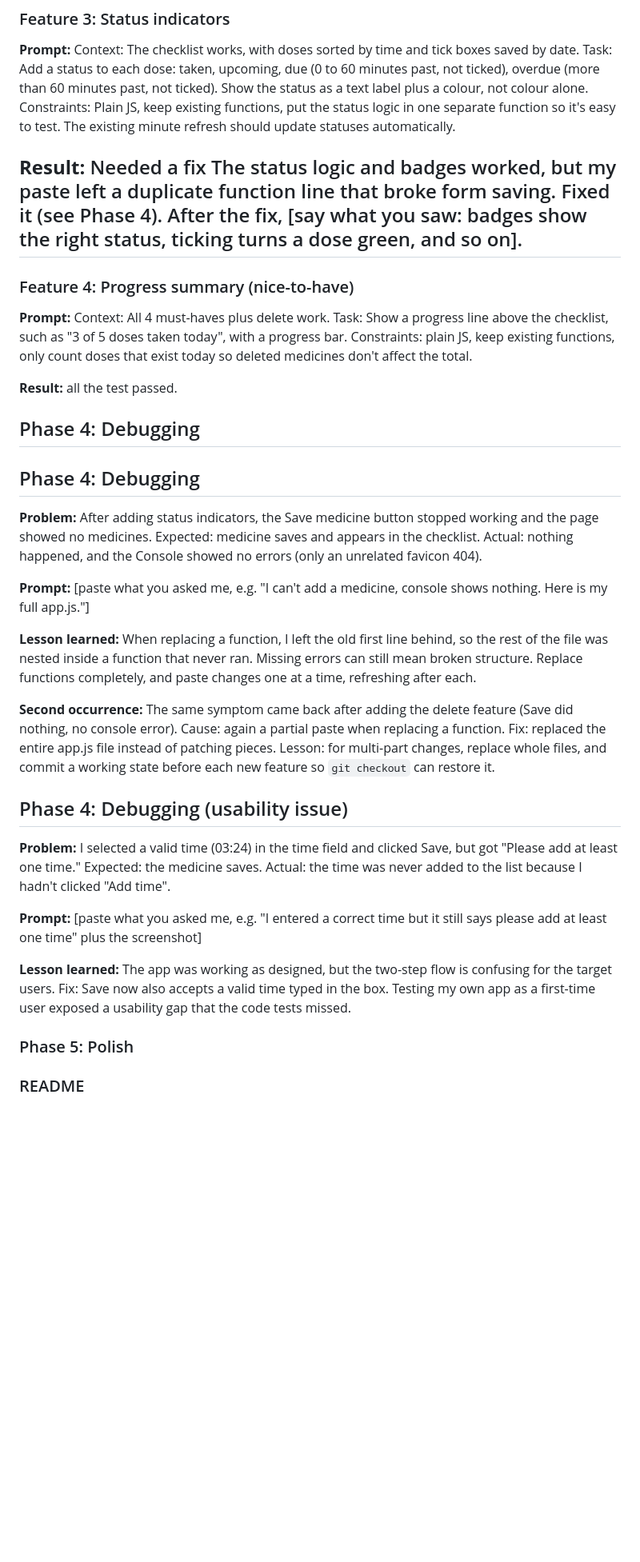
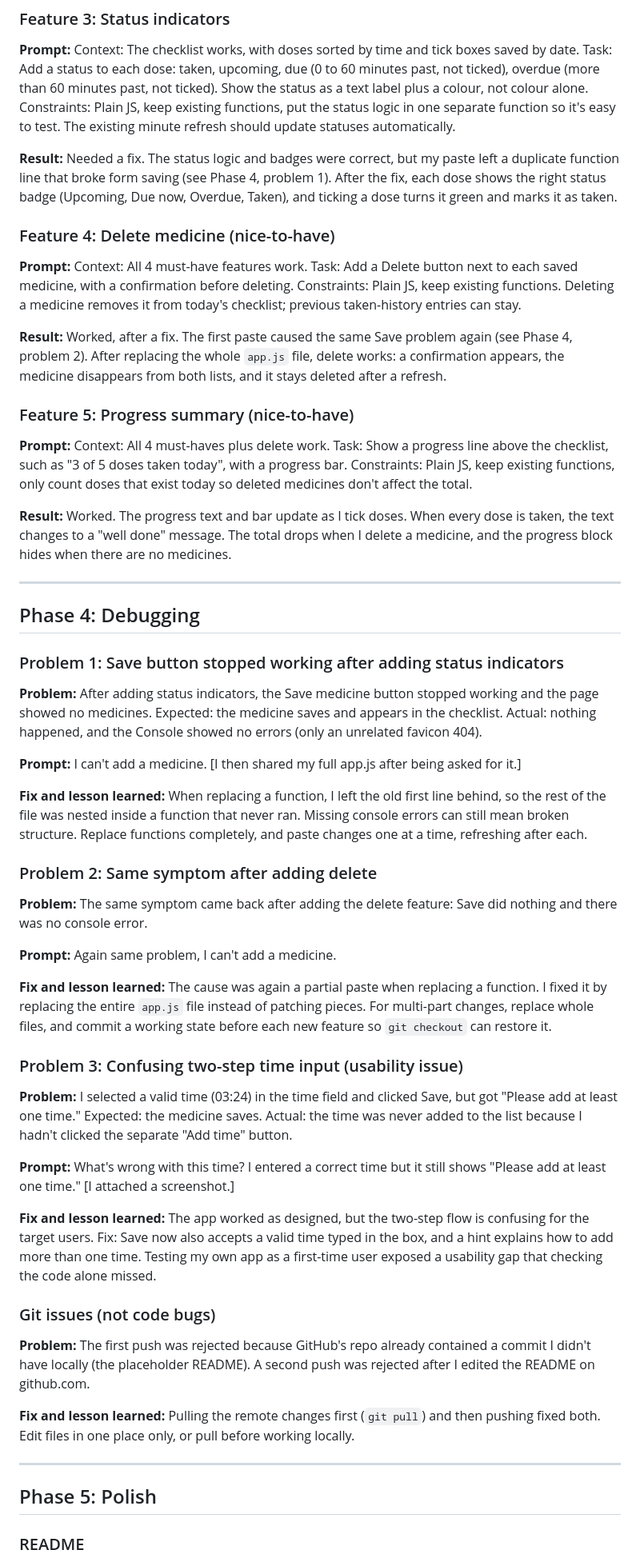
Before and after one commit to Columbus231/medicine-reminder-tracker, a Markdown page: prompts.md, the part around one of its changes. Shown at 80% size. GitHub-like rendering; blank space fills up the shorter version.

```diff
--- a/prompts.md
+++ b/prompts.md
@@ -58,43 +60,73 @@ The checklist shows one row per medicine per time, sorted by time. Ticking a dos
 **Prompt:**
 Context: The checklist works, with doses sorted by time and tick boxes saved by date. Task: Add a status to each dose: taken, upcoming, due (0 to 60 minutes past, not ticked), overdue (more than 60 minutes past, not ticked). Show the status as a text label plus a colour, not colour alone. Constraints: Plain JS, keep existing functions, put the status logic in one separate function so it's easy to test. The existing minute refresh should update statuses automatically.
 
-**Result:** Needed a fix
-The status logic and badges worked, but my paste left a duplicate function line that broke form saving. Fixed it (see Phase 4). After the fix, [say what you saw: badges show the right status, ticking turns a dose green, and so on].
----
-### Feature 4: Progress summary (nice-to-have)
+**Result:** Needed a fix.
+The status logic and badges were correct, but my paste left a duplicate function line that broke form saving (see Phase 4, problem 1). After the fix, each dose shows the right status badge (Upcoming, Due now, Overdue, Taken), and ticking a dose turns it green and marks it as taken.
+
+### Feature 4: Delete medicine (nice-to-have)
 
 **Prompt:**
-Context: All 4 must-haves plus delete work. Task: Show a progress line above the checklist, such as "3 of 5 doses taken today", with a progress bar. Constraints: plain JS, keep existing functions, only count doses that exist today so deleted medicines don't affect the total.
+Context: All 4 must-have features work. Task: Add a Delete button next to each saved medicine, with a confirmation before deleting. Constraints: Plain JS, keep existing functions. Deleting a medicine removes it from today's checklist; previous taken-history entries can stay.
 
-**Result:** all the test passed.
-## Phase 4: Debugging
+**Result:** Worked, after a fix.
+The first paste caused the same Save problem again (see Phase 4, problem 2). After replacing the whole `app.js` file, delete works: a confirmation appears, the medicine disappears from both lists, and it stays deleted after a refresh.
+
+### Feature 5: Progress summary (nice-to-have)
+
+**Prompt:**
+Context: All 4 must-haves plus delete work. Task: Show a progress line above the checklist, such as "3 of 5 doses taken today", with a progress bar. Constraints: Plain JS, keep existing functions, only count doses that exist today so deleted medicines don't affect the total.
+
+**Result:** Worked.
+The progress text and bar update as I tick doses. When every dose is taken, the text changes to a "well done" message. The total drops when I delete a medicine, and the progress block hides when there are no medicines.
+
+---
 
 ## Phase 4: Debugging
 
+### Problem 1: Save button stopped working after adding status indicators
+
 **Problem:**
-After adding status indicators, the Save medicine button stopped working and the page showed no medicines. Expected: medicine saves and appears in the checklist. Actual: nothing happened, and the Console showed no errors (only an unrelated favicon 404).
+After adding status indicators, the Save medicine button stopped working and the page showed no medicines. Expected: the medicine saves and appears in the checklist. Actual: nothing happened, and the Console showed no errors (only an unrelated favicon 404).
 
 **Prompt:**
-[paste what you asked me, e.g. "I can't add a medicine, console shows nothing. Here is my full app.js."]
+I can't add a medicine. [I then shared my full app.js after being asked for it.]
 
-**Lesson learned:**
-When replacing a function, I left the old first line behind, so the rest of the file was nested inside a function that never ran. Missing errors can still mean broken structure. Replace functions completely, and paste changes one at a time, refreshing after each.
+**Fix and lesson learned:**
+When replacing a function, I left the old first line behind, so the rest of the file was nested inside a function that never ran. Missing console errors can still mean broken structure. Replace functions completely, and paste changes one at a time, refreshing after each.
 
-**Second occurrence:**
-The same symptom came back after adding the delete feature (Save did nothing, no console error). Cause: again a partial paste when replacing a function. Fix: replaced the entire app.js file instead of patching pieces. Lesson: for multi-part changes, replace whole files, and commit a working state before each new feature so `git checkout` can restore it.
-
-## Phase 4: Debugging (usability issue)
+### Problem 2: Same symptom after adding delete
 
 **Problem:**
-I selected a valid time (03:24) in the time field and clicked Save, but got "Please add at least one time." Expected: the medicine saves. Actual: the time was never added to the list because I hadn't clicked "Add time".
+The same symptom came back after adding the delete feature: Save did nothing and there was no console error.
 
 **Prompt:**
-[paste what you asked me, e.g. "I entered a correct time but it still says please add at least one time" plus the screenshot]
+Again same problem, I can't add a medicine.
 
-**Lesson learned:**
-The app was working as designed, but the two-step flow is confusing for the target users. Fix: Save now also accepts a valid time typed in the box. Testing my own app as a first-time user exposed a usability gap that the code tests missed.
+**Fix and lesson learned:**
+The cause was again a partial paste when replacing a function. I fixed it by replacing the entire `app.js` file instead of patching pieces. For multi-part changes, replace whole files, and commit a working state before each new feature so `git checkout` can restore it.
 
-### Phase 5: Polish
+### Problem 3: Confusing two-step time input (usability issue)
+
+**Problem:**
+I selected a valid time (03:24) in the time field and clicked Save, but got "Please add at least one time." Expected: the medicine saves. Actual: the time was never added to the list because I hadn't clicked the separate "Add time" button.
+
+**Prompt:**
+What's wrong with this time? I entered a correct time but it still shows "Please add at least one time." [I attached a screenshot.]
+
+**Fix and lesson learned:**
+The app worked as designed, but the two-step flow is confusing for the target users. Fix: Save now also accepts a valid time typed in the box, and a hint explains how to add more than one time. Testing my own app as a first-time user exposed a usability gap that checking the code alone missed.
+
+### Git issues (not code bugs)
+
+**Problem:**
+The first push was rejected because GitHub's repo already contained a commit I didn't have locally (the placeholder README). A second push was rejected after I edited the README on github.com.
+
+**Fix and lesson learned:**
+Pulling the remote changes first (`git pull`) and then pushing fixed both. Edit files in one place only, or pull before working locally.
+
+---
+
+## Phase 5: Polish
 
 ### README
 
```
Also changed, not shown: other parts of prompts.md (+25 -10 lines), README.md (+5 -5 lines).
